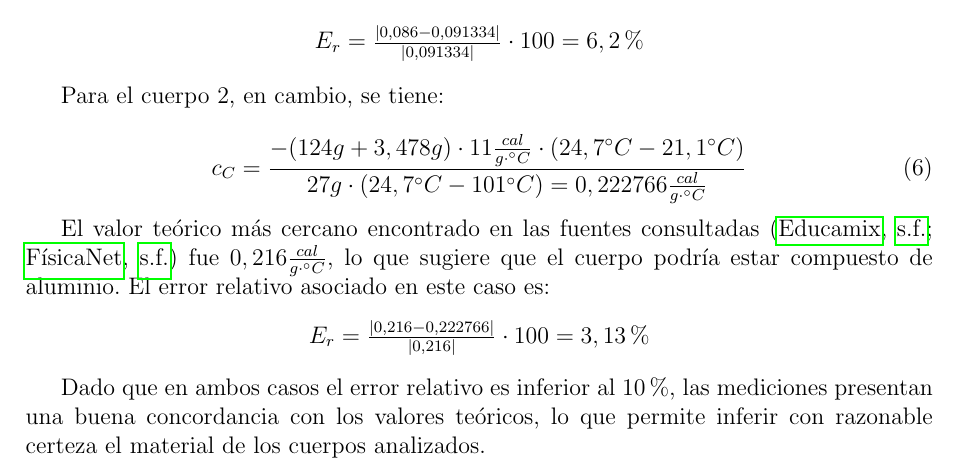
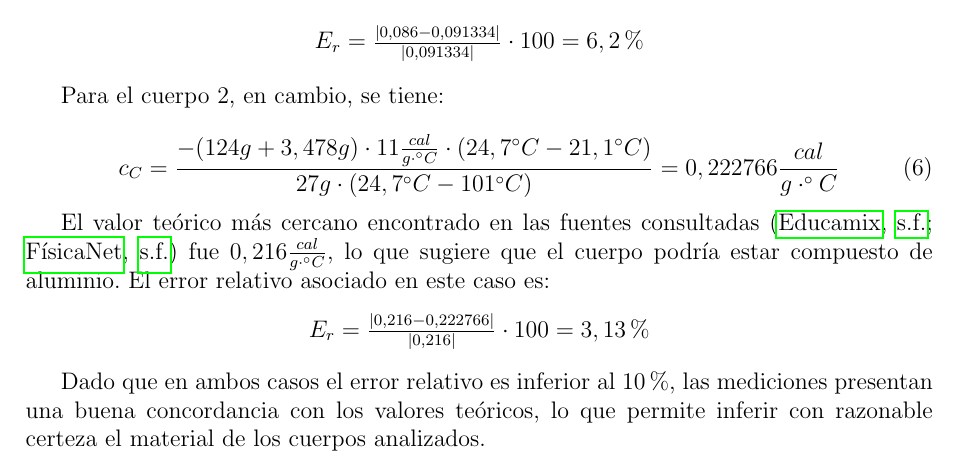
Before and after one commit to RitaMos/TP4_F2_Calorimetria, a LaTeX document (Física 2, Guía experimental sobre Calorimetría - F4.tex): part of page 2 of 3, cut so that both start at the same text. Compiled offline with pdfLaTeX.

Commit message:
Minor changes

```diff
--- a/Física 2, Guía experimental sobre Calorimetría - F4.tex
+++ b/Física 2, Guía experimental sobre Calorimetría - F4.tex
@@ -163,7 +163,7 @@ Comparando este valor experimental con los valores teóricos tabulados en \cite{
 Para el cuerpo 2, en cambio, se tiene:
 
 \begin{equation}
-    c_C = \frac{ - (124g + 3,478g) \cdot 11 \frac{cal}{g \cdot ^\circ C} \cdot (24,7^\circ C - 21,1^\circ C) }{ 27g \cdot (24,7^\circ C - 101^\circ C) = 0,222766 \frac{cal}{g \cdot ^\circ C}}
+    c_C = \frac{ - (124g + 3,478g) \cdot 11 \frac{cal}{g \cdot ^\circ C} \cdot (24,7^\circ C - 21,1^\circ C) }{ 27g \cdot (24,7^\circ C - 101^\circ C)} = 0,222766 \frac{cal}{g \cdot ^\circ C}
 \end{equation}
 
 El valor teórico más cercano encontrado en las fuentes consultadas \cite{educamix_capacidad,fisicanet_calor} fue $ 0,216 \frac{cal}{g \cdot ^\circ C} $, lo que sugiere que el cuerpo podría estar compuesto de aluminio. El error relativo asociado en este caso es:
```
Also changed, not shown: Física 2, Guía experimental sobre Calorimetría - F4.pdf.
